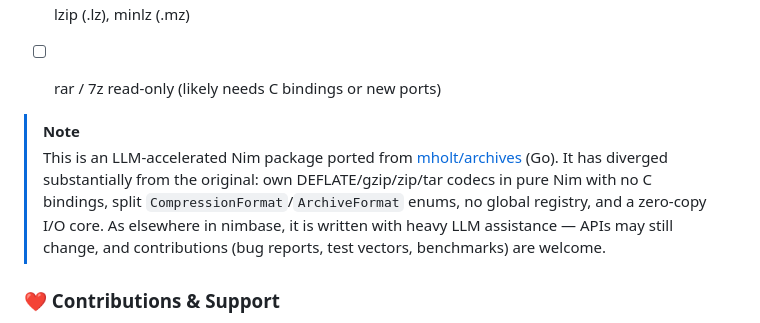
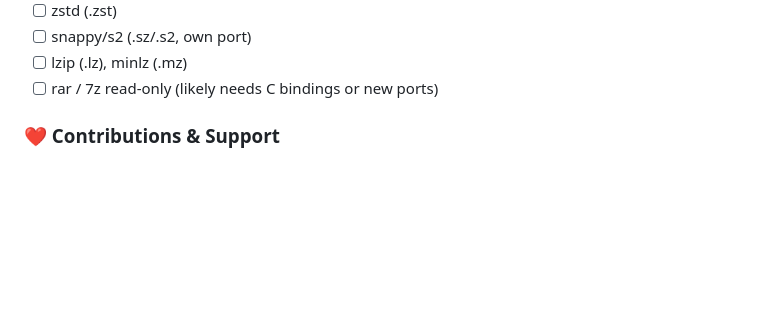
Before and after one commit to nimbase/archive, a Markdown page: README.md, the part around the change. Drawn GitHub-style; blank space fills up the shorter version.

Commit message:
update readme
Signed-off-by: George Lemon <georgelemon@protonmail.com>

```diff
--- a/README.md
+++ b/README.md
@@ -182,16 +182,6 @@ echo readAll(r.inp)
 - [ ] lzip (.lz), minlz (.mz)
 - [ ] rar / 7z read-only (likely needs C bindings or new ports)
 
-
-> [!NOTE]
-> This is an LLM-accelerated Nim package ported from
-> [mholt/archives](https://github.com/mholt/archives) (Go). It has diverged
-> substantially from the original: own DEFLATE/gzip/zip/tar codecs in pure
-> Nim with no C bindings, split `CompressionFormat`/`ArchiveFormat` enums,
-> no global registry, and a zero-copy I/O core. As elsewhere in nimbase, it
-> is written with heavy LLM assistance — APIs may still change, and
-> contributions (bug reports, test vectors, benchmarks) are welcome.
-
 ### ❤ Contributions & Support
 - 🐛 Found a bug? [Create a new Issue](https://github.com/nimbase/archive/issues)
 - 👋 Wanna help? [Fork it!](https://github.com/nimbase/archive/fork)
```
